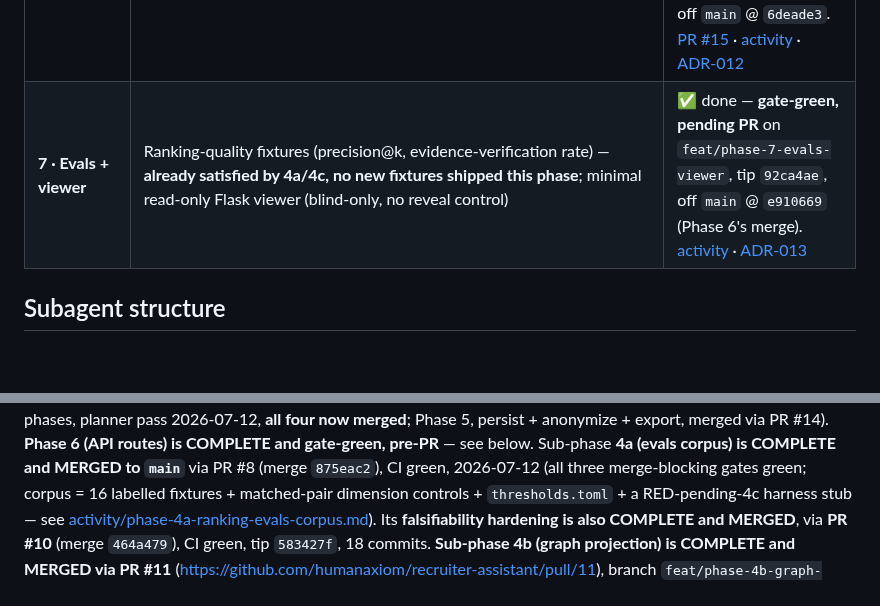
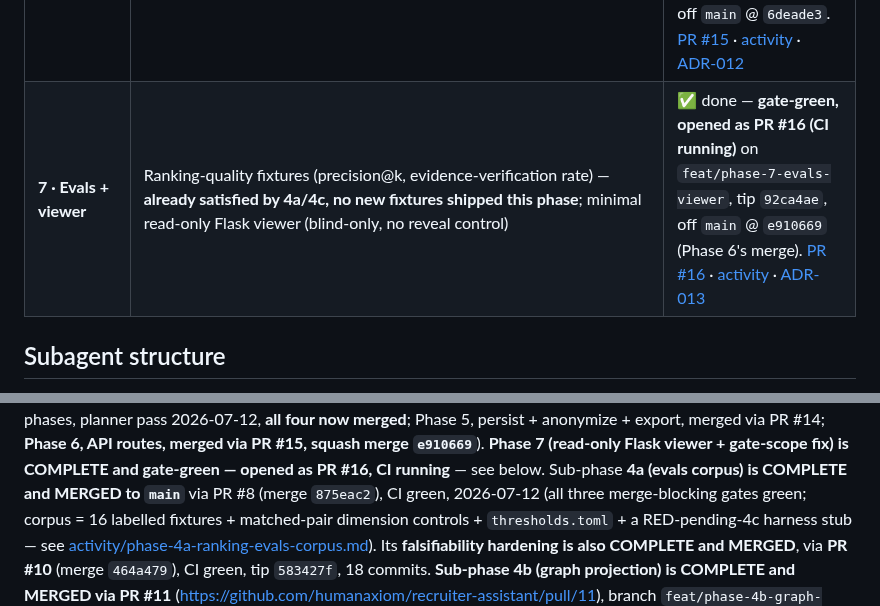
Before and after one commit to humanaxiom/recruiter-assistant, a Markdown page: docs/EXTRACTION_PLAN.md, 2 parts joined by grey strips. GitHub-like rendering; blank space fills up the shorter version.

```diff
--- a/docs/EXTRACTION_PLAN.md
+++ b/docs/EXTRACTION_PLAN.md
@@ -67,7 +67,7 @@ Data access: **raw asyncpg + hand-written jsonb SQL** (port hris's proven querie
 | &nbsp;&nbsp;**4d · Shortlist + reverse-match jobs** | `shortlist_job`, `reverse_match_job` arq tasks + write-only `persist_shortlist`/`persist_reverse_match` + `match_resume_to_jobs` + worker wiring. (list/get/export → Phase 5). **Carried from 4c (ADR-009): wire `MatchingContext`/`weights` from `Settings` via `weights_from_settings` at the real call sites — CLOSED, see below.** | ✅ done — **MERGED via PR #13**, merge `5945320`, CI green, tip `6c2bf43`, 2 commits, off `main` @ `fd12d1a`. [activity](activity/phase-4d-shortlist-writepath.md) |
 | **5 · Persist + anonymize + export** | Trimmed `shortlist_service` read/export (`list_for_job`/`get_one`/`export_rows` + `shortlist_csv`/`shortlist_evidence_csv`/`shortlist_json`), `resume_service` read (`list_for_job`/`get_one(reveal=...)`), `redaction.py` (blind-default); **redaction MUST mask `candidate.*`/`candidate_name`/`cover_letter_text` before building `ResumeOut`/`ResumeListItem`** (schema can't enforce it — ADR-006 §4) — **now ENFORCED in code, see below.** | ✅ done — **MERGED via PR #14**, merge `6deade3`, CI green, tip `02af27c`, 6 commits (three RED→GREEN cycles: initial build, cover-letter-chunks security fix, `original_filename` de-anonymization fix), off `main` @ `5945320`. [activity](activity/phase-5-persist-anonymize-export.md) · [ADR-011](adr/011-display-redaction-read-export-boundary.md) |
 | **6 · API** | Routes: job create/read/list/status, résumé upload/read/list, shortlist generate/list/get/export, reverse-match; configurable auth. **Set `JobOut.blind_review` explicitly from the row** — the DTO defaults it `False` (fail-open) if a route omits it — **now CLOSED, see below.** | ✅ done — **MERGED via PR #15**, squash merge `e910669`, CI `gates-all` fully green, merged 2026-07-17, tip `837de9e`, 6 commits across three RED→GREEN cycles (initial routes, SEC-1/2/4 security hardening + exact pins, non-ASCII-key 401 + upload-ordering pin), off `main` @ `6deade3`. [PR #15](https://github.com/humanaxiom/recruiter-assistant/pull/15) · [activity](activity/phase-6-api-routes.md) · [ADR-012](adr/012-api-routes-auth-upload-scope.md) |
-| **7 · Evals + viewer** | Ranking-quality fixtures (precision@k, evidence-verification rate) — **already satisfied by 4a/4c, no new fixtures shipped this phase**; minimal read-only Flask viewer (blind-only, no reveal control) | ✅ done — **gate-green, pending PR** on `feat/phase-7-evals-viewer`, tip `92ca4ae`, off `main` @ `e910669` (Phase 6's merge). [activity](activity/phase-7-evals-viewer.md) · [ADR-013](adr/013-phase7-evals-viewer.md) |
+| **7 · Evals + viewer** | Ranking-quality fixtures (precision@k, evidence-verification rate) — **already satisfied by 4a/4c, no new fixtures shipped this phase**; minimal read-only Flask viewer (blind-only, no reveal control) | ✅ done — **gate-green, opened as PR #16 (CI running)** on `feat/phase-7-evals-viewer`, tip `92ca4ae`, off `main` @ `e910669` (Phase 6's merge). [PR #16](https://github.com/humanaxiom/recruiter-assistant/pull/16) · [activity](activity/phase-7-evals-viewer.md) · [ADR-013](adr/013-phase7-evals-viewer.md) |
 
 ## Subagent structure
 
@@ -86,5 +86,6 @@ Per-phase flow: planner → tester (+ evals fixture) → data-pipeline coder (Re
 gated sub-phases, planner pass 2026-07-12, **all four now merged**; Phase 5, persist + anonymize +
-export, merged via PR #14). **Phase 6 (API routes) is COMPLETE and gate-green, pre-PR** — see below.
+export, merged via PR #14; **Phase 6, API routes, merged via PR #15, squash merge `e910669`**). **Phase 7
+(read-only Flask viewer + gate-scope fix) is COMPLETE and gate-green — opened as PR #16, CI running** — see below.
 Sub-phase **4a (evals corpus) is COMPLETE and
 MERGED to `main`**
 via PR #8 (merge `875eac2`), CI green, 2026-07-12 (all three merge-blocking gates green; corpus = 16
```
Also changed, not shown: other parts of docs/EXTRACTION_PLAN.md (+1 -1 lines), HANDOFF.md (+16 -13 lines).
